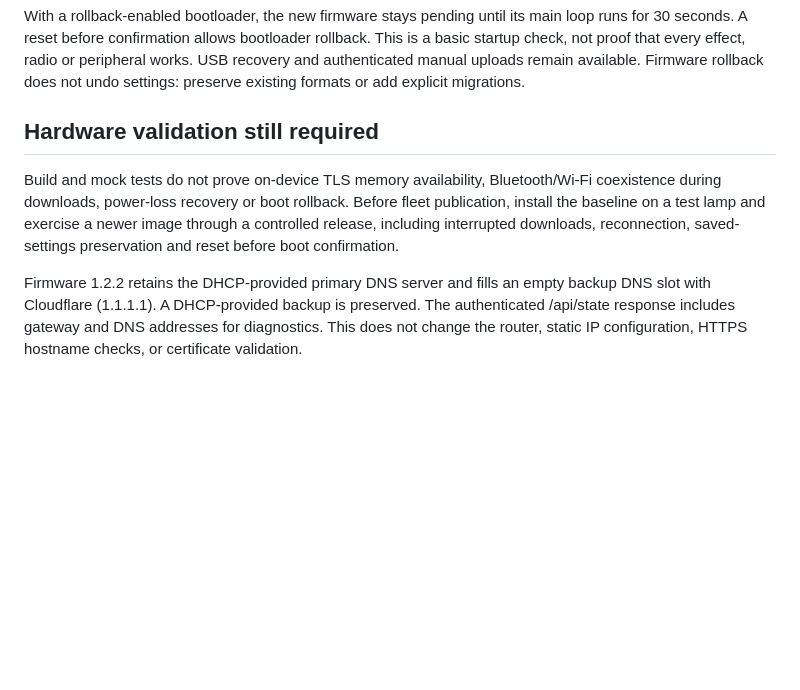
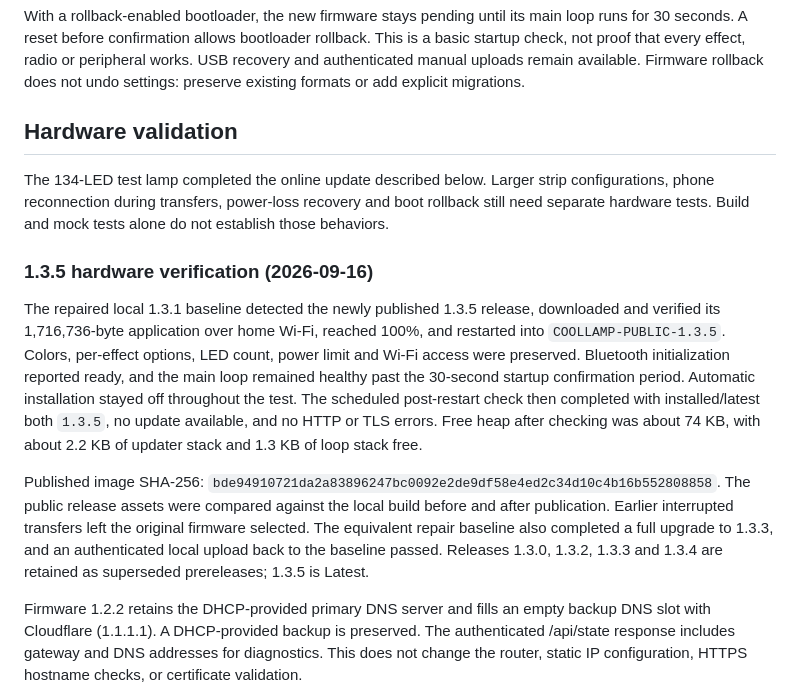
Before and after one commit to jammendolia/CoolLamp, a Markdown page: docs/github-updates.md, the part around the change. Rendered like a GitHub page; blank space fills up the shorter version.

```diff
--- a/docs/github-updates.md
+++ b/docs/github-updates.md
@@ -88,9 +88,32 @@ Publisher trust comes from HTTPS and control of the GitHub repository. The manif
 
 With a rollback-enabled bootloader, the new firmware stays pending until its main loop runs for 30 seconds. A reset before confirmation allows bootloader rollback. This is a basic startup check, not proof that every effect, radio or peripheral works. USB recovery and authenticated manual uploads remain available. Firmware rollback does not undo settings: preserve existing formats or add explicit migrations.
 
-## Hardware validation still required
+## Hardware validation
 
-Build and mock tests do not prove on-device TLS memory availability, Bluetooth/Wi-Fi coexistence during downloads, power-loss recovery or boot rollback. Before fleet publication, install the baseline on a test lamp and exercise a newer image through a controlled release, including interrupted downloads, reconnection, saved-settings preservation and reset before boot confirmation.
+The 134-LED test lamp completed the online update described below. Larger strip
+configurations, phone reconnection during transfers, power-loss recovery and
+boot rollback still need separate hardware tests. Build and mock tests alone do
+not establish those behaviors.
+
+### 1.3.5 hardware verification (2026-09-16)
+
+The repaired local 1.3.1 baseline detected the newly published 1.3.5 release,
+downloaded and verified its 1,716,736-byte application over home Wi-Fi, reached
+100%, and restarted into `COOLLAMP-PUBLIC-1.3.5`. Colors, per-effect options, LED
+count, power limit and Wi-Fi access were preserved. Bluetooth initialization
+reported ready, and the main loop remained healthy past the 30-second startup
+confirmation period. Automatic installation stayed off throughout the test.
+The scheduled post-restart check then completed with installed/latest both
+`1.3.5`, no update available, and no HTTP or TLS errors. Free heap after checking
+was about 74 KB, with about 2.2 KB of updater stack and 1.3 KB of loop stack free.
+
+Published image SHA-256:
+`bde94910721da2a83896247bc0092e2de9df58e4ed2c34d10c4b16b552808858`.
+The public release assets were compared against the local build before and after
+publication. Earlier interrupted transfers left the original firmware selected.
+The equivalent repair baseline also completed a full upgrade to 1.3.3, and an
+authenticated local upload back to the baseline passed. Releases 1.3.0, 1.3.2,
+1.3.3 and 1.3.4 are retained as superseded prereleases; 1.3.5 is Latest.
 
 Firmware 1.2.2 retains the DHCP-provided primary DNS server and fills an empty backup DNS slot with Cloudflare (1.1.1.1). A DHCP-provided backup is preserved. The authenticated /api/state response includes gateway and DNS addresses for diagnostics. This does not change the router, static IP configuration, HTTPS hostname checks, or certificate validation.
 
```
Also changed, not shown: README.md (+1 -1 lines).
